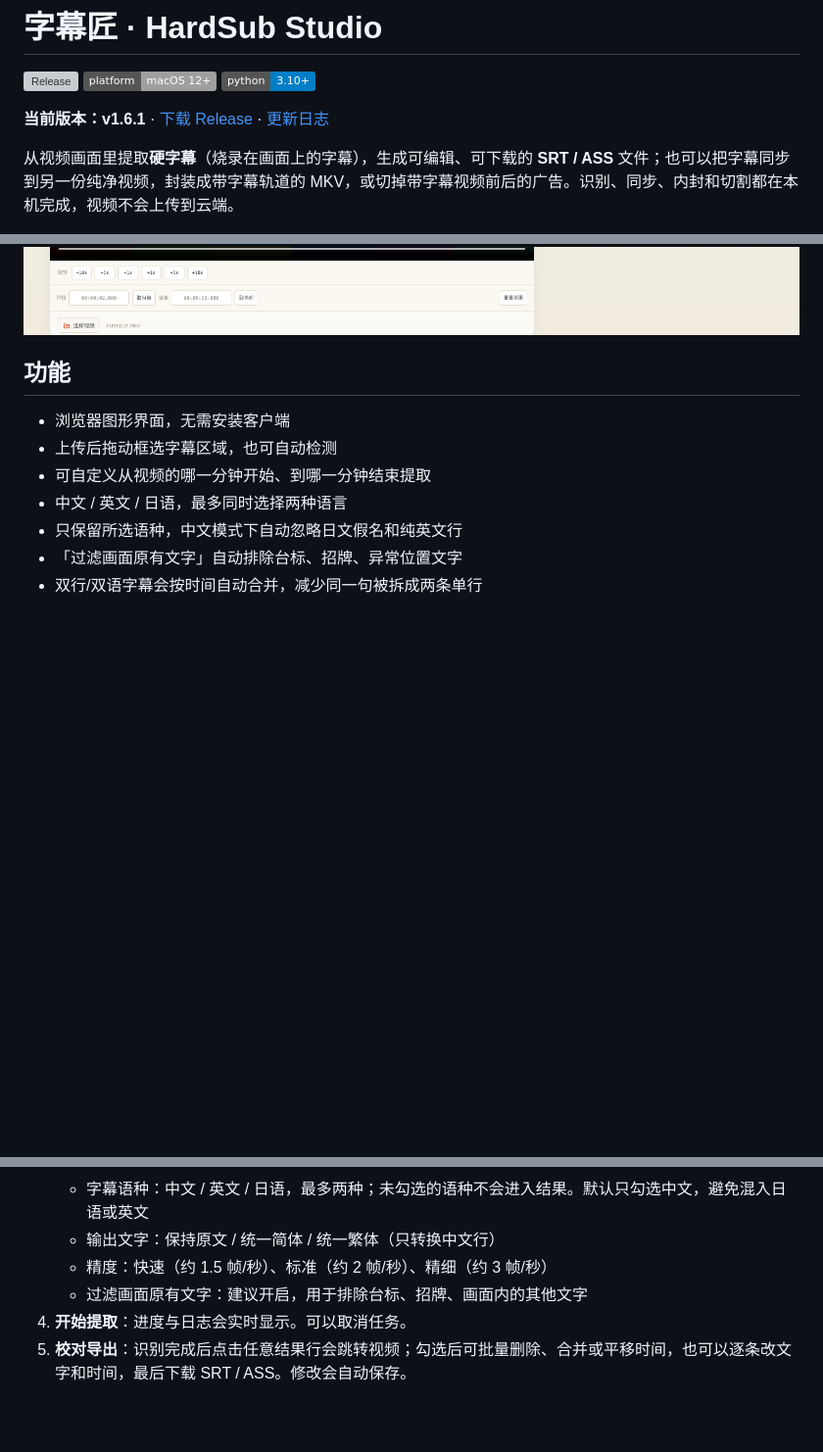
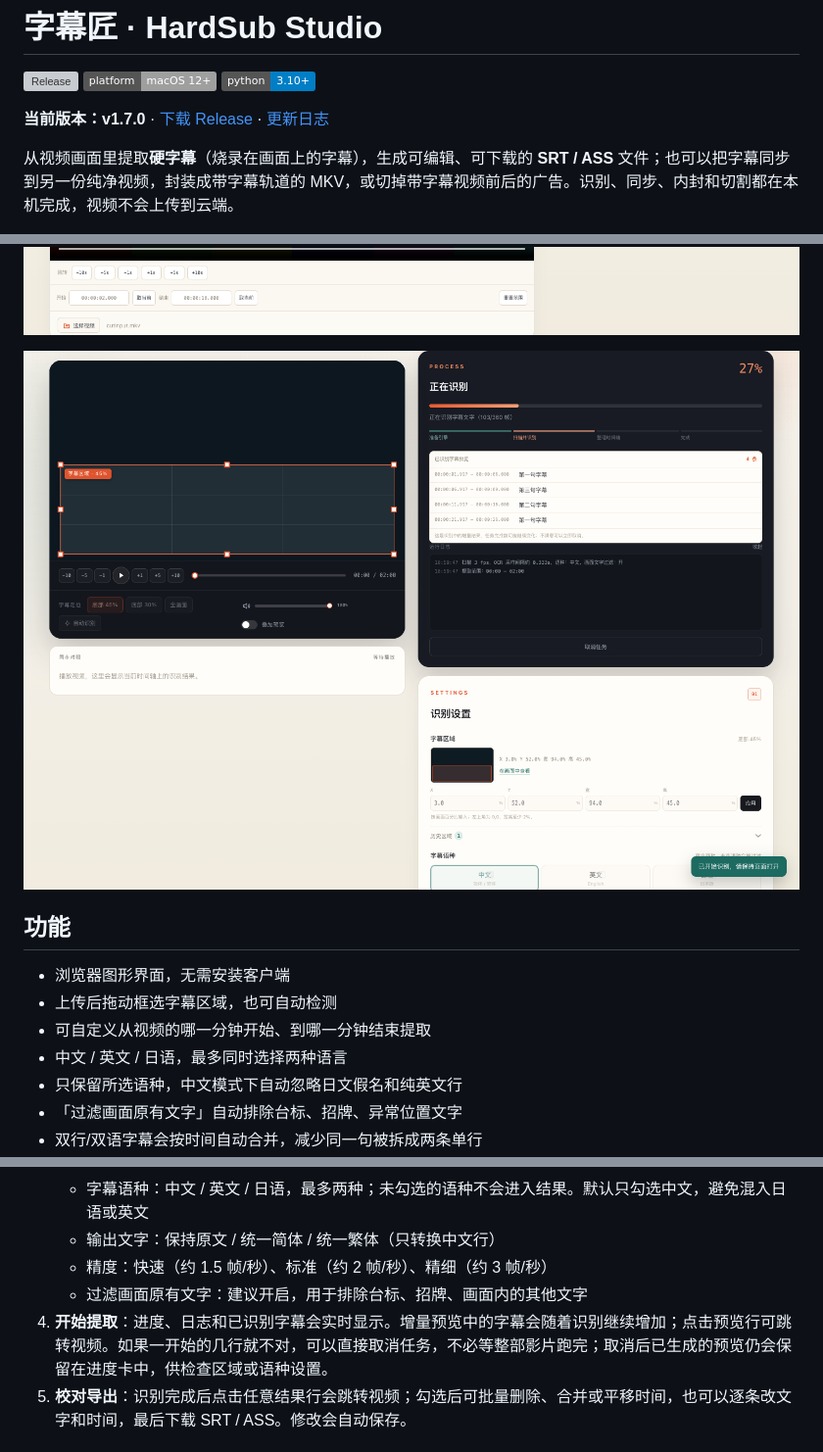
Before and after one commit to WyattYiu/hard-sub-extractor, a Markdown page: README.md, 3 parts joined by grey strips. Shown at 98% size. GitHub-like rendering; pictures changed too: docs/partial-preview.png (added); badges without logos; blank space fills up the shorter version; grey boxes are pictures that could not be loaded.

Commit message:
Show partial subtitles while extraction is running

```diff
--- a/README.md
+++ b/README.md
@@ -4,7 +4,7 @@
 [![Platform](https://img.shields.io/badge/platform-macOS%2012%2B-lightgrey)](https://github.com/WyattYiu/hard-sub-extractor)
 [![Python](https://img.shields.io/badge/python-3.10%2B-blue)](https://github.com/WyattYiu/hard-sub-extractor)
 
-**当前版本：v1.6.1** · [下载 Release](https://github.com/WyattYiu/hard-sub-extractor/releases/latest) · [更新日志](CHANGELOG.md)
+**当前版本：v1.7.0** · [下载 Release](https://github.com/WyattYiu/hard-sub-extractor/releases/latest) · [更新日志](CHANGELOG.md)
 
 从视频画面里提取**硬字幕**（烧录在画面上的字幕），生成可编辑、可下载的 **SRT / ASS** 文件；也可以把字幕同步到另一份纯净视频，封装成带字幕轨道的 MKV，或切掉带字幕视频前后的广告。识别、同步、内封和切割都在本机完成，视频不会上传到云端。
 
@@ -17,6 +17,8 @@
 ![字幕内封](docs/mux-preview.png)
 
 ![视频切割](docs/cut-preview.png)
+
+![增量字幕预览](docs/partial-preview.png)
 
 ## 功能
 
@@ -108,7 +111,7 @@ http://127.0.0.1:8765
    - 输出文字：保持原文 / 统一简体 / 统一繁体（只转换中文行）
    - 精度：快速（约 1.5 帧/秒）、标准（约 2 帧/秒）、精细（约 3 帧/秒）
    - 过滤画面原有文字：建议开启，用于排除台标、招牌、画面内的其他文字
-4. **开始提取**：进度与日志会实时显示。可以取消任务。
+4. **开始提取**：进度、日志和已识别字幕会实时显示。增量预览中的字幕会随着识别继续增加；点击预览行可跳转视频。如果一开始的几行就不对，可以直接取消任务，不必等整部影片跑完；取消后已生成的预览仍会保留在进度卡中，供检查区域或语种设置。
 5. **校对导出**：识别完成后点击任意结果行会跳转视频；勾选后可批量删除、合并或平移时间，也可以逐条改文字和时间，最后下载 SRT / ASS。修改会自动保存。
 
 ## 字幕同步到纯净视频
```
Also changed, not shown: other parts of README.md (+1 -0 lines), CHANGELOG.md (+8 -0 lines), 7 other files.
